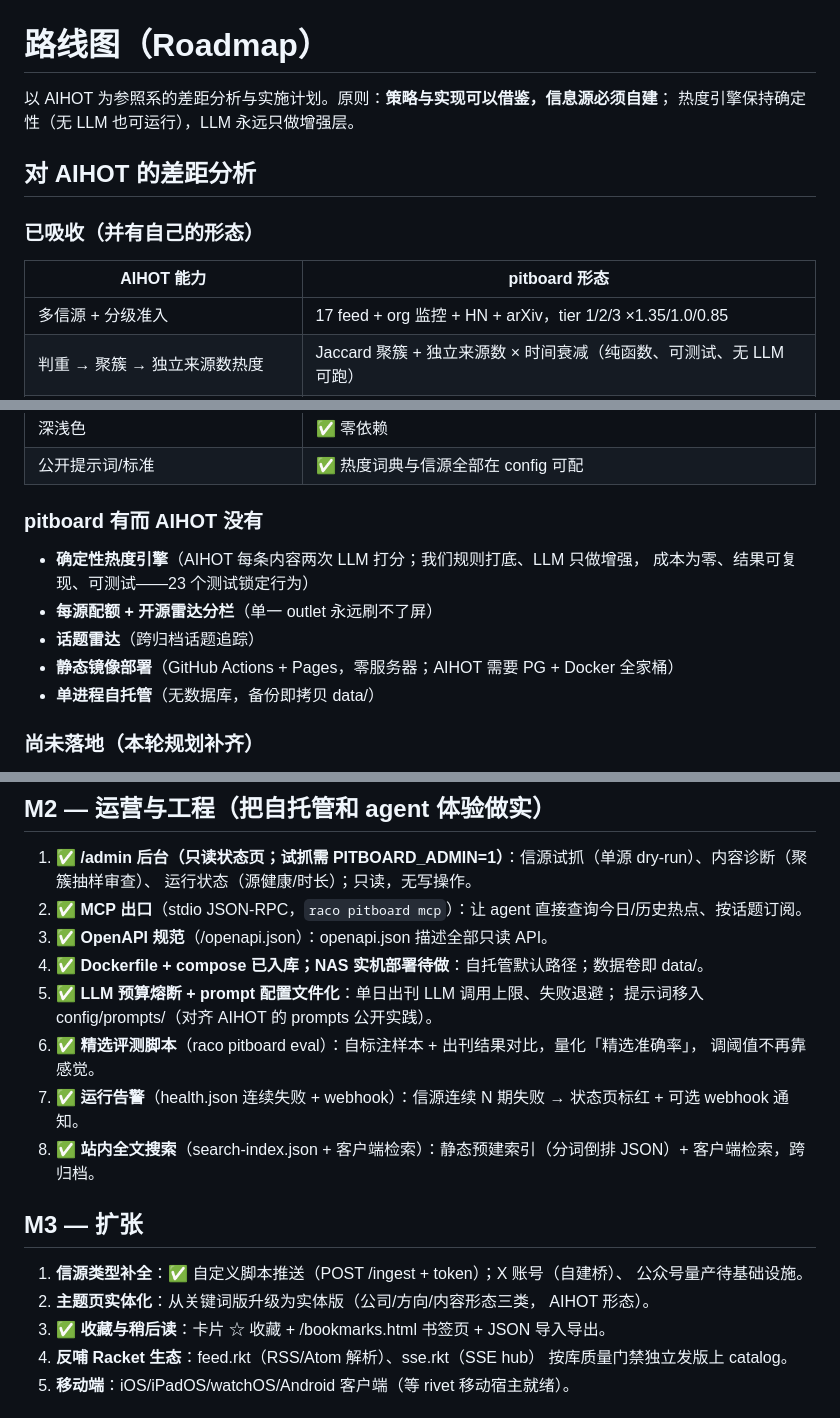
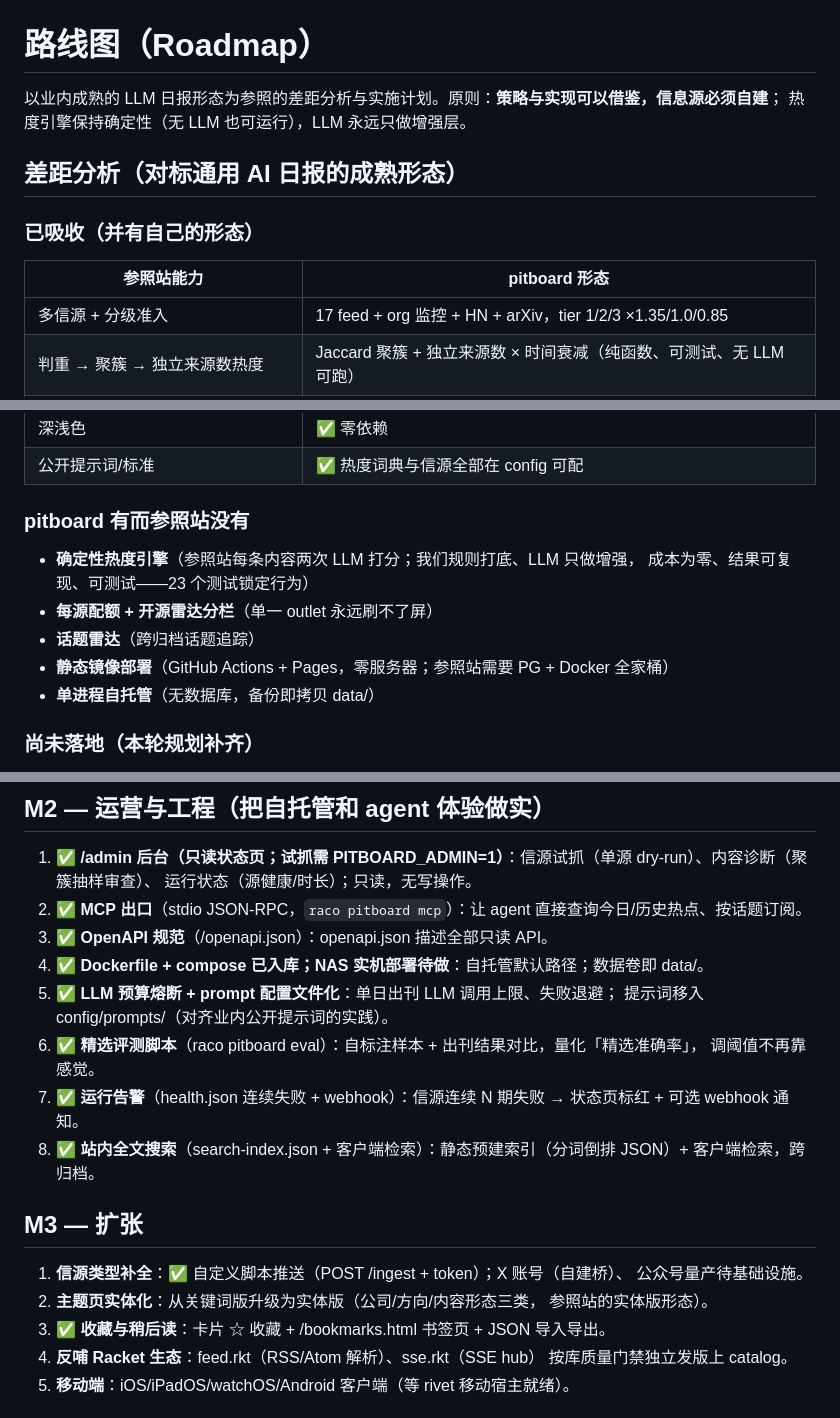
Before and after one commit to turinglambdaai/pitboard, a Markdown page: docs/ROADMAP.md, 3 parts joined by grey strips. GitHub-like rendering.

Commit message:
docs: drop the reference-site name from the roadmap; align README badges
The no-attribution policy says the narrative defines its own category
and never names the benchmark; the roadmap still did. Reworded to
'参照站'. README badges now match the family template (platform +
built-with + CI + license).

```diff
--- a/docs/ROADMAP.md
+++ b/docs/ROADMAP.md
@@ -1,13 +1,13 @@
 # 路线图（Roadmap）
 
-以 AIHOT 为参照系的差距分析与实施计划。原则：**策略与实现可以借鉴，信息源必须自建**；
+以业内成熟的 LLM 日报形态为参照的差距分析与实施计划。原则：**策略与实现可以借鉴，信息源必须自建**；
 热度引擎保持确定性（无 LLM 也可运行），LLM 永远只做增强层。
 
-## 对 AIHOT 的差距分析
+## 差距分析（对标通用 AI 日报的成熟形态）
 
 ### 已吸收（并有自己的形态）
 
-| AIHOT 能力 | pitboard 形态 |
+| 参照站能力 | pitboard 形态 |
 | --- | --- |
 | 多信源 + 分级准入 | 17 feed + org 监控 + HN + arXiv，tier 1/2/3 ×1.35/1.0/0.85 |
 | 判重 → 聚簇 → 独立来源数热度 | Jaccard 聚簇 + 独立来源数 × 时间衰减（纯函数、可测试、无 LLM 可跑）|
@@ -18,13 +18,13 @@
 | 深浅色 | ✅ 零依赖 |
 | 公开提示词/标准 | ✅ 热度词典与信源全部在 config 可配 |
 
-### pitboard 有而 AIHOT 没有
+### pitboard 有而参照站没有
 
-- **确定性热度引擎**（AIHOT 每条内容两次 LLM 打分；我们规则打底、LLM 只做增强，
+- **确定性热度引擎**（参照站每条内容两次 LLM 打分；我们规则打底、LLM 只做增强，
   成本为零、结果可复现、可测试——23 个测试锁定行为）
 - **每源配额 + 开源雷达分栏**（单一 outlet 永远刷不了屏）
 - **话题雷达**（跨归档话题追踪）
-- **静态镜像部署**（GitHub Actions + Pages，零服务器；AIHOT 需要 PG + Docker 全家桶）
+- **静态镜像部署**（GitHub Actions + Pages，零服务器；参照站需要 PG + Docker 全家桶）
 - **单进程自托管**（无数据库，备份即拷贝 data/）
 
 ### 尚未落地（本轮规划补齐）
@@ -60,7 +60,7 @@
 3. ✅ **OpenAPI 规范**（/openapi.json）：openapi.json 描述全部只读 API。
 4. ✅ **Dockerfile + compose 已入库；NAS 实机部署待做**：自托管默认路径；数据卷即 data/。
 5. ✅ **LLM 预算熔断 + prompt 配置文件化**：单日出刊 LLM 调用上限、失败退避；
-   提示词移入 config/prompts/（对齐 AIHOT 的 prompts 公开实践）。
+   提示词移入 config/prompts/（对齐业内公开提示词的实践）。
 6. ✅ **精选评测脚本**（raco pitboard eval）：自标注样本 + 出刊结果对比，量化「精选准确率」，
    调阈值不再靠感觉。
 7. ✅ **运行告警**（health.json 连续失败 + webhook）：信源连续 N 期失败 → 状态页标红 + 可选 webhook 通知。
@@ -71,7 +71,7 @@
 1. **信源类型补全**：✅ 自定义脚本推送（POST /ingest + token）；X 账号（自建桥）、
    公众号量产待基础设施。
 2. **主题页实体化**：从关键词版升级为实体版（公司/方向/内容形态三类，
-   AIHOT 形态）。
+   参照站的实体版形态）。
 3. ✅ **收藏与稍后读**：卡片 ☆ 收藏 + /bookmarks.html 书签页 + JSON 导入导出。
 4. **反哺 Racket 生态**：feed.rkt（RSS/Atom 解析）、sse.rkt（SSE hub）
    按库质量门禁独立发版上 catalog。
```
Also changed, not shown: other parts of docs/ROADMAP.md (+2 -1 lines), README.md (+1 -2 lines).
